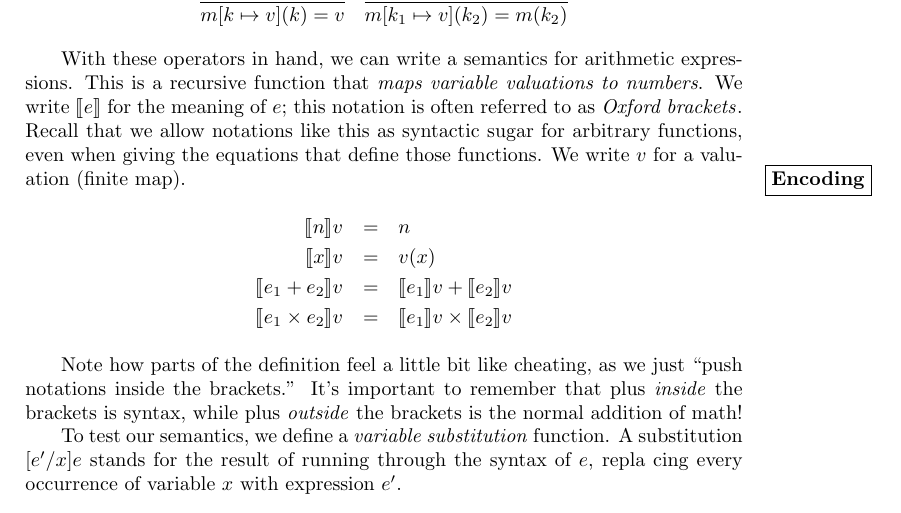
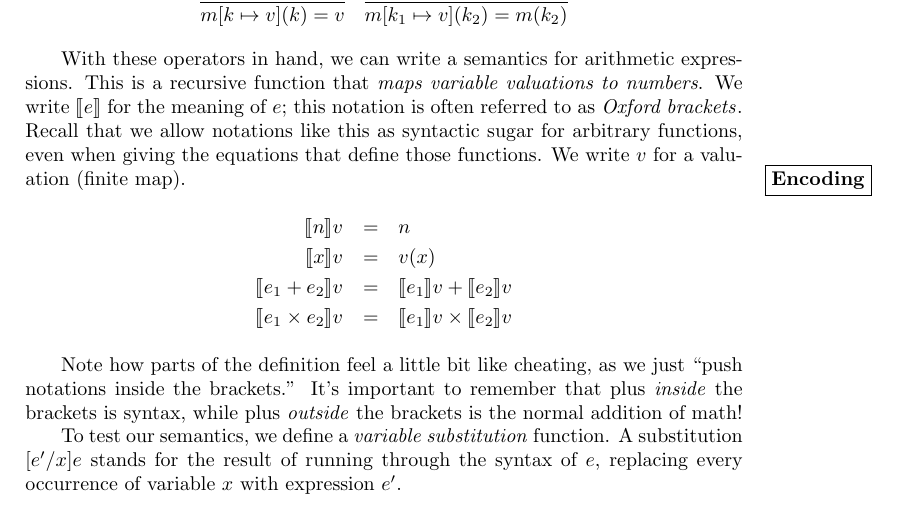
Before and after one commit to achlipala/frap, a LaTeX thesis (frap.tex): part of page 17 of 28, cut so that both start at the same text. Compiled offline with pdfLaTeX.

Commit message:
fixed a new line split

```diff
--- a/frap.tex
+++ b/frap.tex
@@ -517,8 +517,7 @@ It's important to remember that plus \emph{inside} the brackets is syntax, while
 \newcommand{\subst}[3]{[#3/#2]#1}
 
 To test our semantics, we define a \emph{variable substitution} function\index{substitution}.
-A substitution $\subst{e}{x}{e'}$ stands for the result of running through the syntax of $e$, repla
-cing every occurrence of variable $x$ with expression $e'$.
+A substitution $\subst{e}{x}{e'}$ stands for the result of running through the syntax of $e$, replacing every occurrence of variable $x$ with expression $e'$.
 
 \begin{eqnarray*}
   \subst{n}{x}{e} &=& n \\
```
